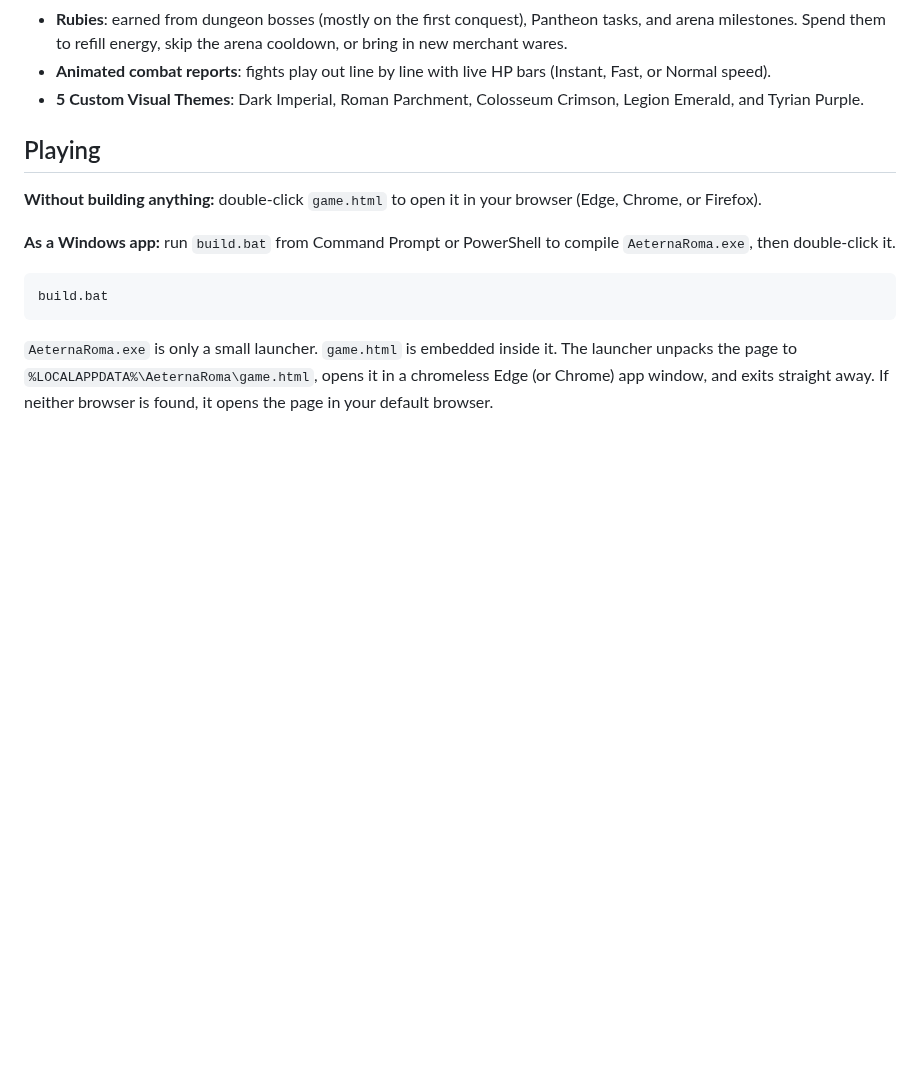
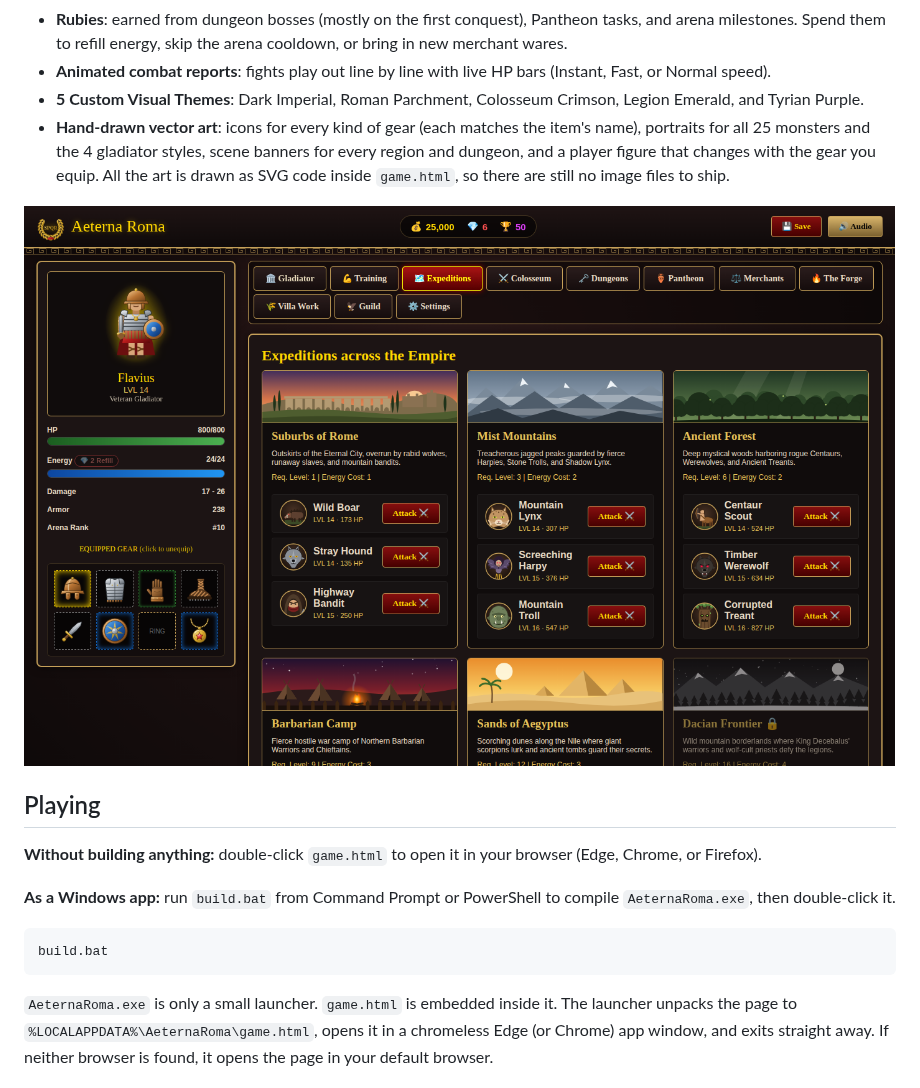
Before and after one commit to czapencjusz/aeterna-roma, a Markdown page: README.md, the part around the change. Drawn GitHub-style; pictures changed too: docs/screenshot-expeditions.png (added); blank space fills up the shorter version.

```diff
--- a/README.md
+++ b/README.md
@@ -22,6 +22,9 @@ An offline, single-player ancient Roman RPG that runs entirely on your computer.
 - **Rubies**: earned from dungeon bosses (mostly on the first conquest), Pantheon tasks, and arena milestones. Spend them to refill energy, skip the arena cooldown, or bring in new merchant wares.
 - **Animated combat reports**: fights play out line by line with live HP bars (Instant, Fast, or Normal speed).
 - **5 Custom Visual Themes**: Dark Imperial, Roman Parchment, Colosseum Crimson, Legion Emerald, and Tyrian Purple.
+- **Hand-drawn vector art**: icons for every kind of gear (each matches the item's name), portraits for all 25 monsters and the 4 gladiator styles, scene banners for every region and dungeon, and a player figure that changes with the gear you equip. All the art is drawn as SVG code inside `game.html`, so there are still no image files to ship.
+
+![Expeditions screen](docs/screenshot-expeditions.png)
 
 ## Playing
 
```
Also changed, not shown: docs/screenshot-arena.png (added), 1 other file.
